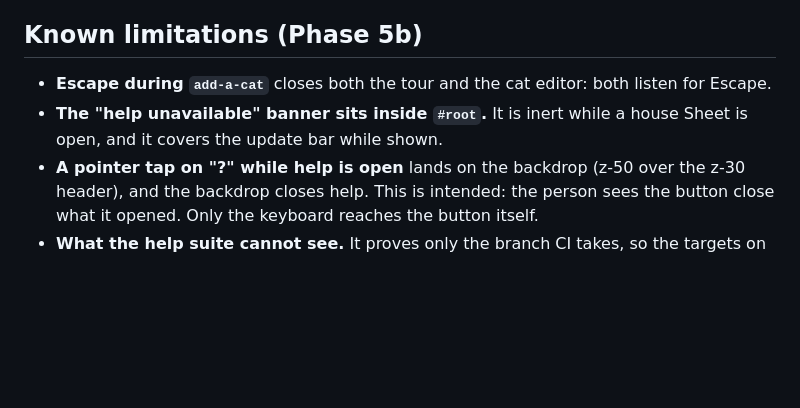
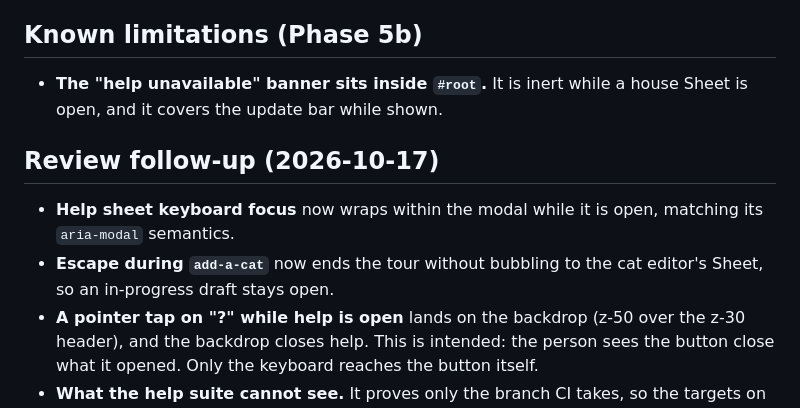
Before and after one commit to a-tsygankov/feedme2, a Markdown page: docs/handoffs/2026-10-13-phase5b-execution-handoff.md, the part around the change. Drawn GitHub-style; blank space fills up the shorter version.

Commit message:
docs: record help accessibility follow-up

```diff
--- a/docs/handoffs/2026-10-13-phase5b-execution-handoff.md
+++ b/docs/handoffs/2026-10-13-phase5b-execution-handoff.md
@@ -78,8 +78,12 @@ Not run in this phase: CI on the branch (not pushed), the production e2e, and Ta
 
 ## Known limitations (Phase 5b)
 
-- **Escape during `add-a-cat`** closes both the tour and the cat editor: both listen for Escape.
 - **The "help unavailable" banner sits inside `#root`.** It is inert while a house Sheet is open, and it covers the update bar while shown.
+
+## Review follow-up (2026-10-17)
+
+- **Help sheet keyboard focus** now wraps within the modal while it is open, matching its `aria-modal` semantics.
+- **Escape during `add-a-cat`** now ends the tour without bubbling to the cat editor's Sheet, so an in-progress draft stays open.
 - **A pointer tap on "?" while help is open** lands on the backdrop (z-50 over the z-30 header), and the backdrop closes help. This is intended: the person sees the button close what it opened. Only the keyboard reaches the button itself.
 - **What the help suite cannot see.** It proves only the branch CI takes, so the targets on other branches are untested prose: `cat-limit`, `empty-cats`, `can-size`, `oz-step`, `report-range`, `report-chart-feedings` and `report-offline`. Within that branch it proves only the first of repeated ids. It also does not prove that a step's tap leads anywhere (except `open-reports`, via `reachability.spec.ts`) or that the copy is true. See `docs/help/README.md` §6.
 
```
